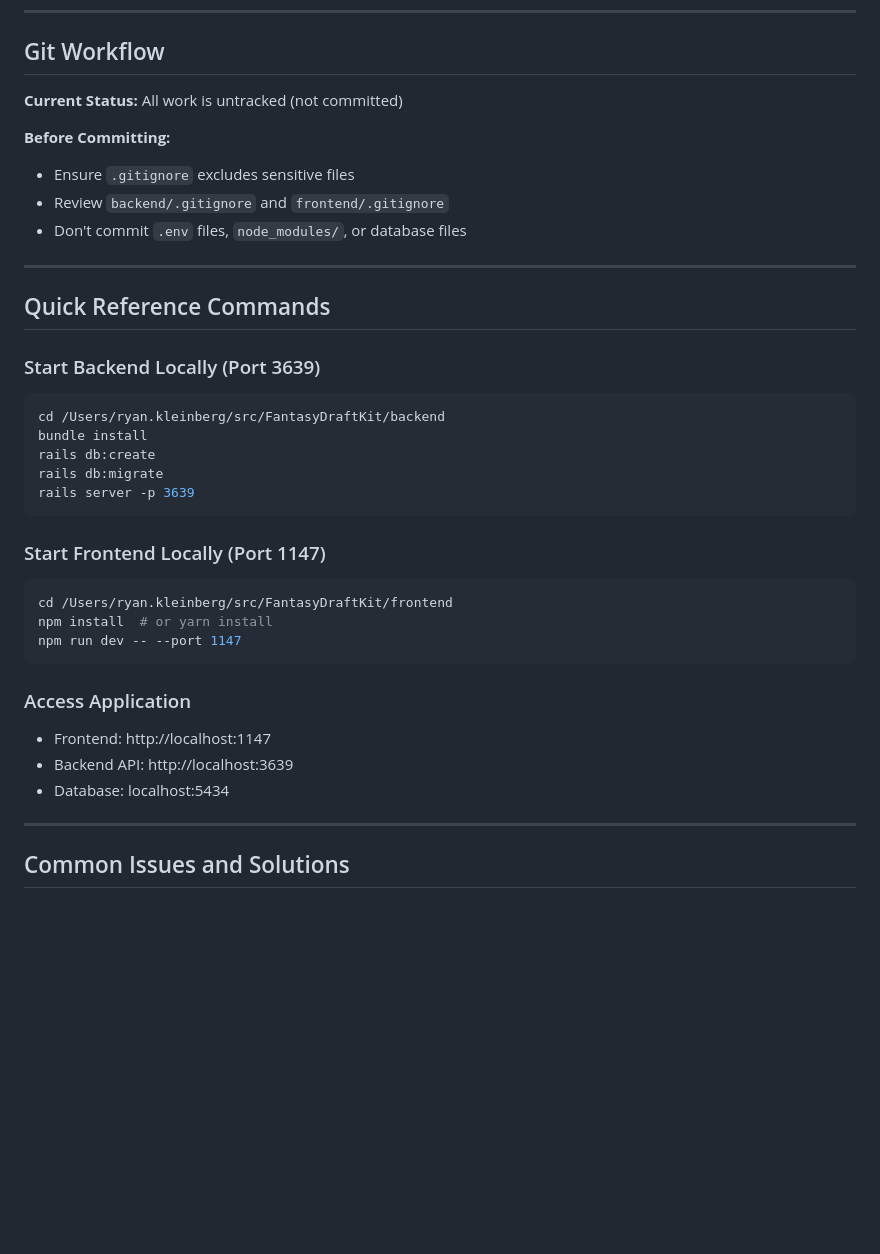
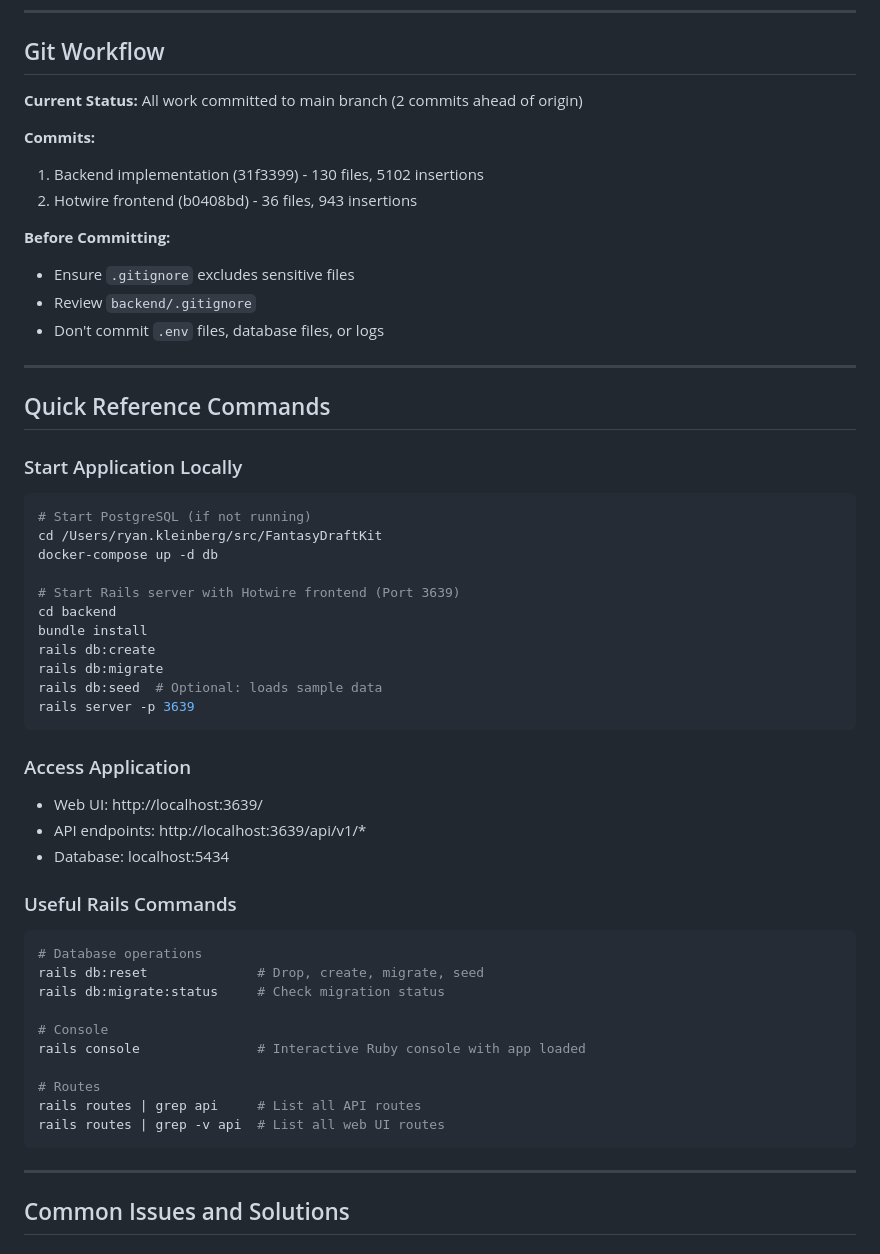
Before and after one commit to kryan225/FantasyDraftKit, a Markdown page: CLAUDE.md, the part around one of its changes. Rendered like a GitHub page; blank space fills up the shorter version.

````diff
--- a/CLAUDE.md
+++ b/CLAUDE.md
@@ -412,37 +437,54 @@ Check these locations:
 
 ## Git Workflow
 
-**Current Status:** All work is untracked (not committed)
+**Current Status:** All work committed to main branch (2 commits ahead of origin)
+
+**Commits:**
+1. Backend implementation (31f3399) - 130 files, 5102 insertions
+2. Hotwire frontend (b0408bd) - 36 files, 943 insertions
 
 **Before Committing:**
 - Ensure `.gitignore` excludes sensitive files
-- Review `backend/.gitignore` and `frontend/.gitignore`
-- Don't commit `.env` files, `node_modules/`, or database files
+- Review `backend/.gitignore`
+- Don't commit `.env` files, database files, or logs
 
 ---
 
 ## Quick Reference Commands
 
-### Start Backend Locally (Port 3639)
+### Start Application Locally
 ```bash
-cd /Users/ryan.kleinberg/src/FantasyDraftKit/backend
+# Start PostgreSQL (if not running)
+cd /Users/ryan.kleinberg/src/FantasyDraftKit
+docker-compose up -d db
+
+# Start Rails server with Hotwire frontend (Port 3639)
+cd backend
 bundle install
 rails db:create
 rails db:migrate
+rails db:seed  # Optional: loads sample data
 rails server -p 3639
 ```
 
-### Start Frontend Locally (Port 1147)
+### Access Application
+- Web UI: http://localhost:3639/
+- API endpoints: http://localhost:3639/api/v1/*
+- Database: localhost:5434
+
+### Useful Rails Commands
 ```bash
-cd /Users/ryan.kleinberg/src/FantasyDraftKit/frontend
-npm install  # or yarn install
-npm run dev -- --port 1147
+# Database operations
+rails db:reset              # Drop, create, migrate, seed
+rails db:migrate:status     # Check migration status
+
+# Console
+rails console               # Interactive Ruby console with app loaded
+
+# Routes
+rails routes | grep api     # List all API routes
+rails routes | grep -v api  # List all web UI routes
 ```
-
-### Access Application
-- Frontend: http://localhost:1147
-- Backend API: http://localhost:3639
-- Database: localhost:5434
 
 ---
 
````
Also changed, not shown: other parts of CLAUDE.md (+83 -58 lines).
